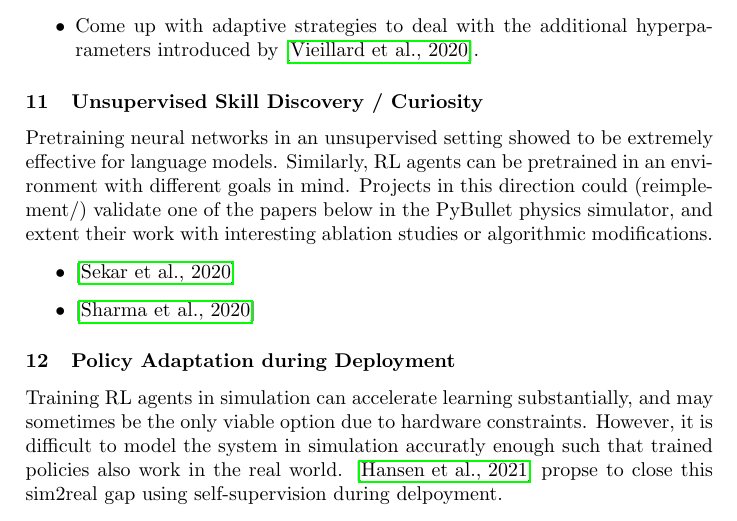
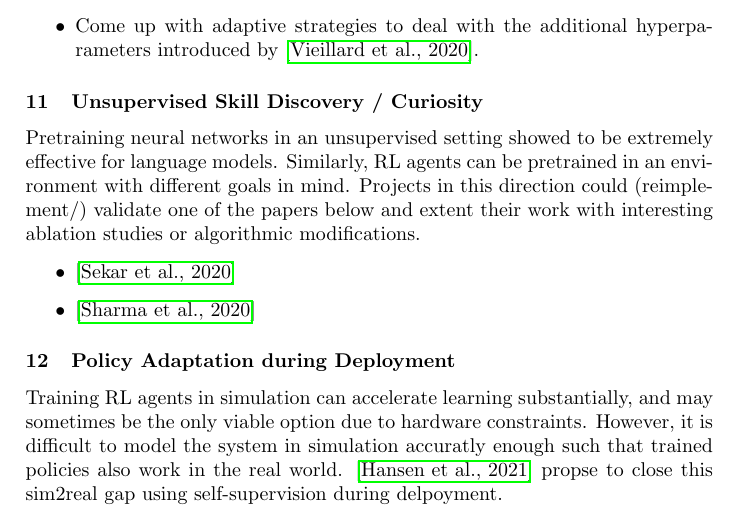
Before and after one commit to bbaeuml/tum-adlr, a LaTeX document (docs/project-ideas.tex): part of page 4 of 6, cut so that both start at the same text. Compiled offline with pdfLaTeX.

Commit message:
Remove bullet mention

```diff
--- a/docs/project-ideas.tex
+++ b/docs/project-ideas.tex
@@ -118,7 +118,7 @@ Recently, \cite{vieillard2020munchausen} proposed an appealingly simple, yet sur
 \end{itemize}
 
 \subsubsection{Unsupervised Skill Discovery / Curiosity}
-Pretraining neural networks in an unsupervised setting showed to be extremely effective for language models. Similarly, RL agents can be pretrained in an environment with different goals in mind. Projects in this direction could (reimplement/) validate one of the papers below in the PyBullet physics simulator, and extent their work with interesting ablation studies or algorithmic modifications.
+Pretraining neural networks in an unsupervised setting showed to be extremely effective for language models. Similarly, RL agents can be pretrained in an environment with different goals in mind. Projects in this direction could (reimplement/) validate one of the papers below and extent their work with interesting ablation studies or algorithmic modifications.
 \begin{itemize}
   \item \cite{Plan2Explore2020}
   \item \cite{DADS2020}
```
